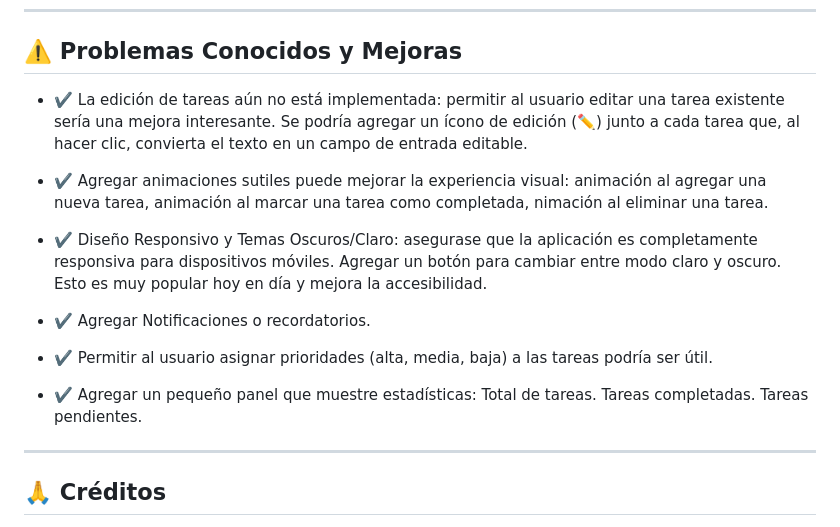
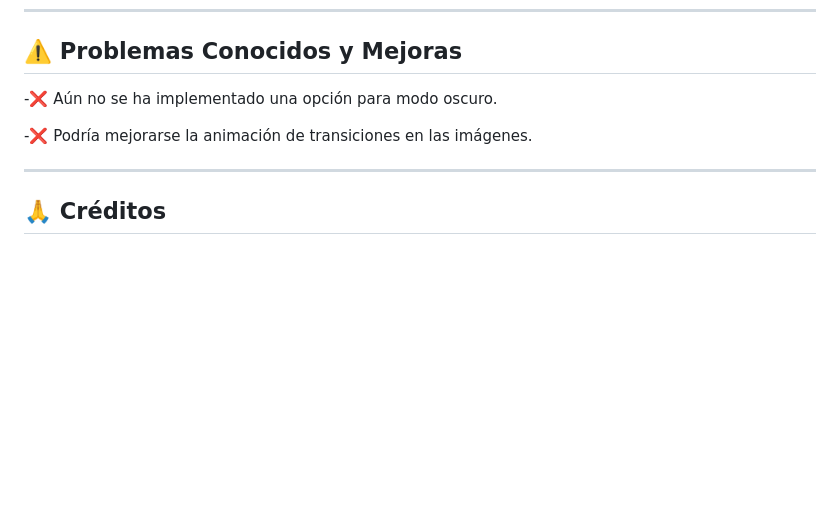
Before and after one commit to PaolaBasualdo/responsividad-grid-layout-media-queries, a Markdown page: README.md, the part around one of its changes. Drawn GitHub-style; blank space fills up the shorter version.

```diff
--- a/README.md
+++ b/README.md
@@ -143,17 +143,9 @@ Si deseas mejorar este proyecto, sigue estos pasos:
 
 ## ⚠️ Problemas Conocidos y Mejoras
 
-- ✔️ La edición de tareas aún no está implementada: permitir al usuario editar una tarea existente sería una mejora interesante. Se podría agregar un ícono de edición (✏️) junto a cada tarea que, al hacer clic, convierta el texto en un campo de entrada editable.
+-❌ Aún no se ha implementado una opción para modo oscuro.
 
-- ✔️ Agregar animaciones sutiles puede mejorar la experiencia visual: animación al agregar una nueva tarea, animación al marcar una tarea como completada, nimación al eliminar una tarea.
-
-- ✔️ Diseño Responsivo y Temas Oscuros/Claro: asegurase que la aplicación es completamente responsiva para dispositivos móviles. Agregar un botón para cambiar entre modo claro y oscuro. Esto es muy popular hoy en día y mejora la accesibilidad.
-
-- ✔️ Agregar Notificaciones o recordatorios.
-
-- ✔️ Permitir al usuario asignar prioridades (alta, media, baja) a las tareas podría ser útil.
-
-- ✔️ Agregar un pequeño panel que muestre estadísticas: Total de tareas. Tareas completadas. Tareas pendientes.
+-❌ Podría mejorarse la animación de transiciones en las imágenes.
 
 ---
 
```
Also changed, not shown: other parts of README.md (+1 -1 lines).
